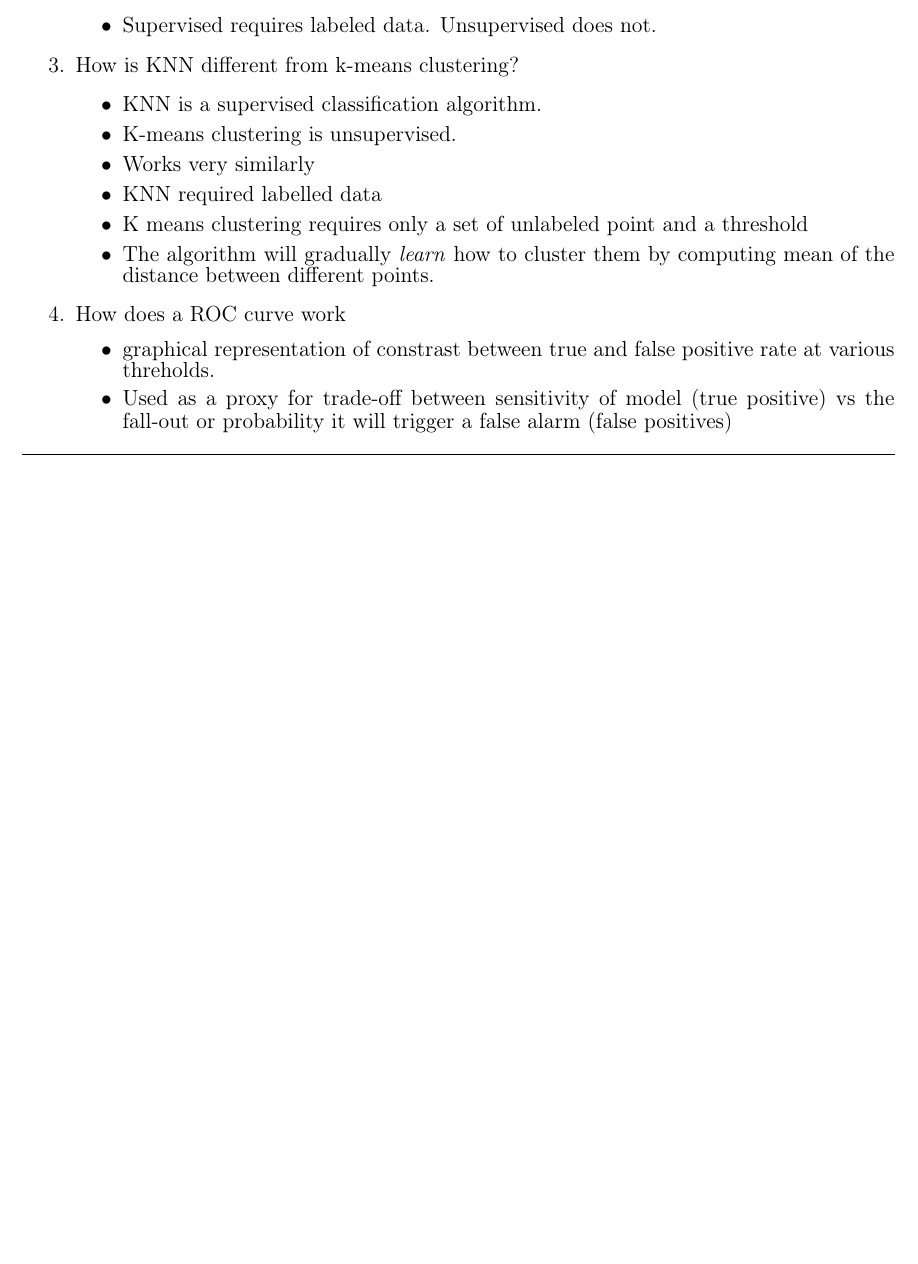
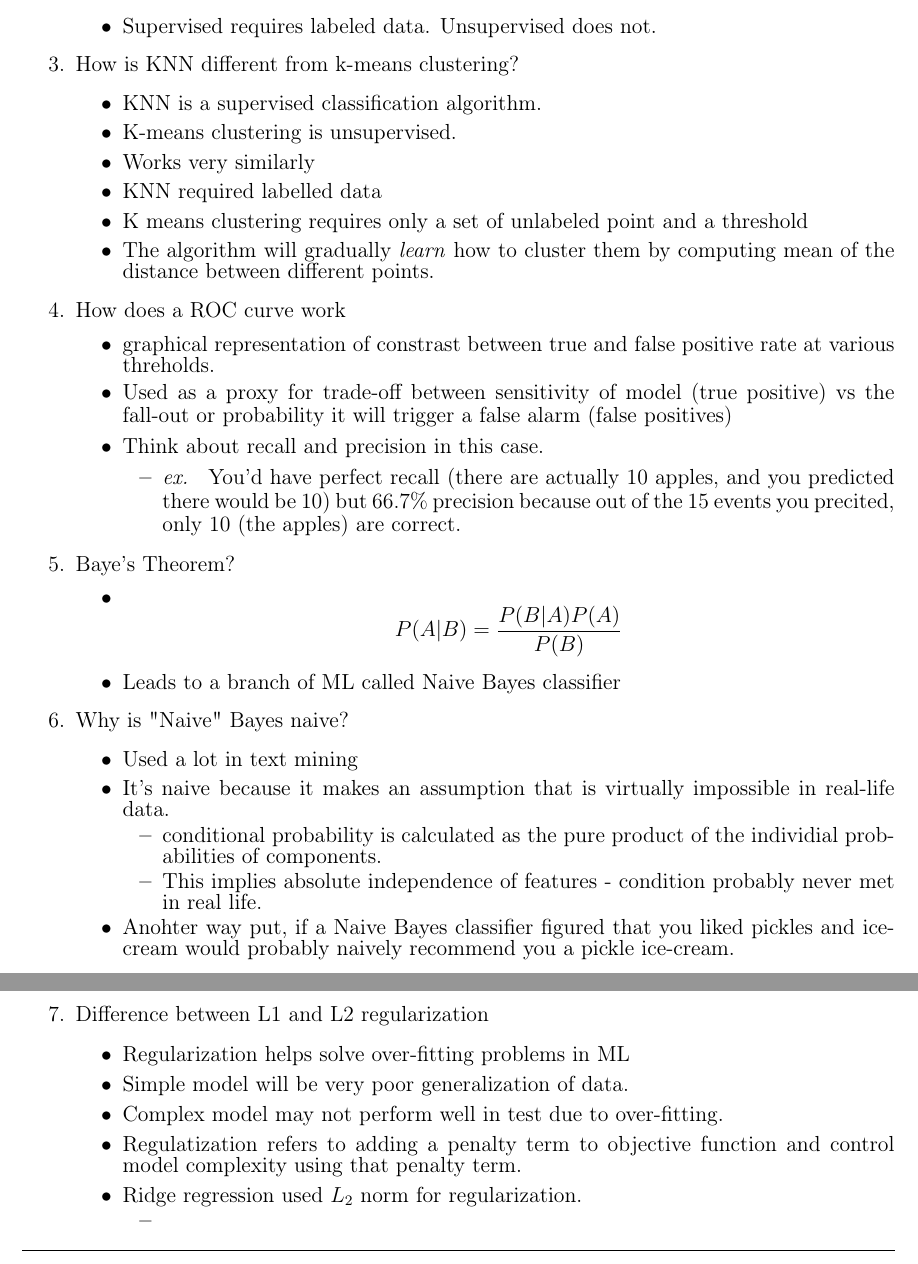
Before and after one commit to viraatdas/ML_Interview_Notes, a LaTeX document (main.tex): part of the page before the commit and two parts of pages 1 and 2 of 2 after it, the two joined at a grey line, cut so that both start at the same text, the shorter picture padded with empty space. Compiled offline with pdfLaTeX.

Commit message:
expanding on ridge reg

```diff
--- a/main.tex
+++ b/main.tex
@@ -48,13 +48,49 @@ https://www.springboard.com/blog/machine-learning-interview-questions/ \\
         \item Works very similarly
         \item KNN required labelled data
         \item K means clustering requires only a set of unlabeled point and a threshold
-        \item The algorithm will gradually \textit{learn} how to cluster them by computing mean of the distance between different points.
+        \item The algorithm will gradually \textit{learn} how to cluster them by computing mean of the
+              distance between different points.
     \end{itemize}
     \item How does a ROC curve work
     \begin{itemize}
-      \item graphical representation of constrast between true and false positive rate at various threholds.
-      \item Used as a proxy for trade-off between sensitivity of model (true positive) vs the fall-out or probability it will trigger a false alarm (false positives)
-
+      \item graphical representation of constrast between true and false positive rate at various
+            threholds.
+      \item Used as a proxy for trade-off between sensitivity of model (true positive) vs the
+            fall-out or probability it will trigger a false alarm (false positives)
+      \item Think about recall and precision in this case.
+        \begin{itemize}
+          \item \textit{ex. } You'd have perfect recall (there are actually 10 apples, and you
+                predicted there would be 10) but $66.7\%$ precision because out of the 15 events
+                you precited, only 10 (the apples) are correct.
+        \end{itemize}
+    \end{itemize}
+    \item  Baye's Theorem?
+    \begin{itemize}
+      \item $$P(A|B) = \frac{P(B|A)P(A)}{P(B)}$$
+      \item Leads to a branch of ML called Naive Bayes classifier
+    \end{itemize}
+    \item Why is "Naive" Bayes naive?
+    \begin{itemize}
+      \item Used a lot in text mining
+      \item It's naive because it makes an assumption that is virtually impossible in real-life data.
+      \begin{itemize}
+        \item conditional probability is calculated as the pure product of the individial probabilities of components.
+        \item This implies absolute independence of features - condition probably never met in real life.
+      \end{itemize}
+      \item Anohter way put, if a Naive Bayes classifier figured that you liked pickles and ice-cream
+            would probably naively recommend you a pickle ice-cream.
+    \end{itemize}
+    \item Difference between L1 and L2 regularization
+    \begin{itemize}
+      \item Regularization helps solve over-fitting problems in ML
+      \item Simple model will be very poor generalization of data.
+      \item Complex model may not perform well in test due to over-fitting.
+      \item Regulatization refers to adding a penalty term to objective function and control model complexity using
+            that penalty term.
+      \item Ridge regression used $L_2$ norm for regularization.
+      \begin{itemize}
+        \item
+      \end{itemize}
     \end{itemize}
 \end{enumerate}
 \noindent\hrulefill
```
Also changed, not shown: main.pdf, 4 other files.
